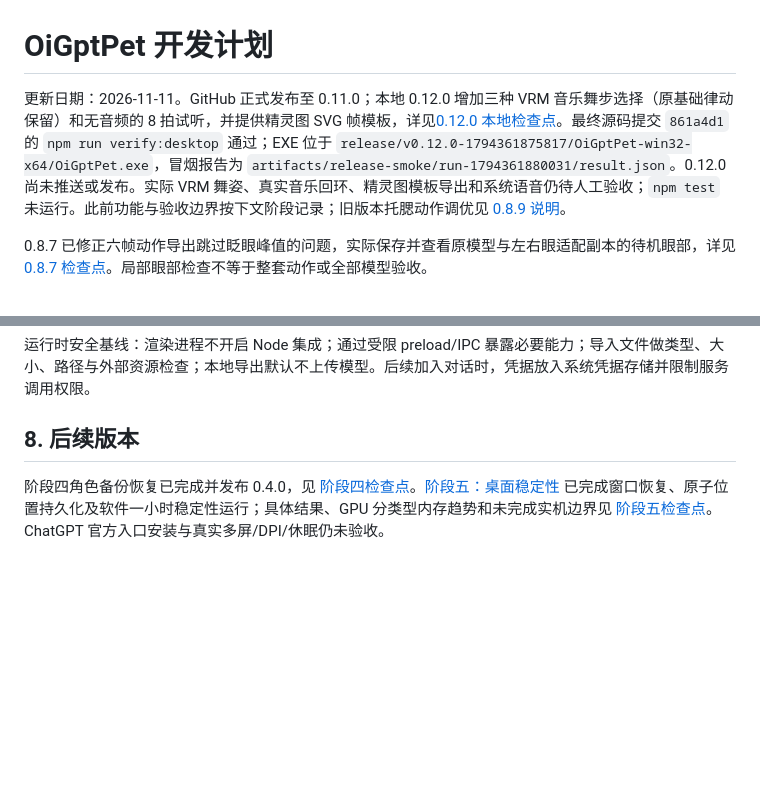
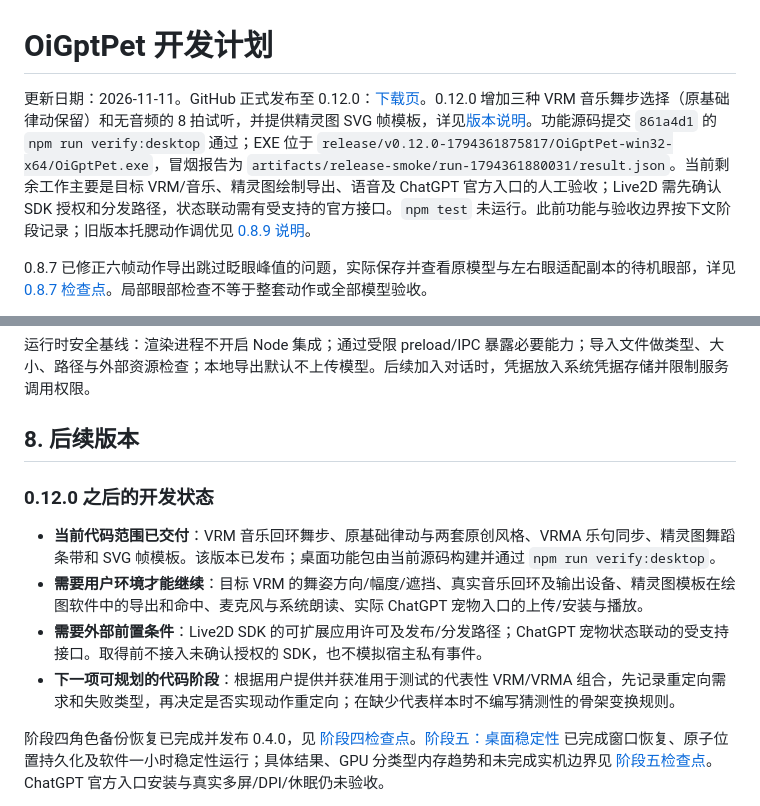
Before and after one commit to HelloWangQi/OiGptPet, a Markdown page: docs/DEVELOPMENT_PLAN.md, 2 parts joined by grey strips. Drawn GitHub-style; blank space fills up the shorter version.

```diff
--- a/docs/DEVELOPMENT_PLAN.md
+++ b/docs/DEVELOPMENT_PLAN.md
@@ -1,6 +1,6 @@
 # OiGptPet 开发计划
 
-更新日期：2026-11-11。GitHub 正式发布至 0.11.0；本地 0.12.0 增加三种 VRM 音乐舞步选择（原基础律动保留）和无音频的 8 拍试听，并提供精灵图 SVG 帧模板，详见[0.12.0 本地检查点](releases/v0.12.0.md)。最终源码提交 `861a4d1` 的 `npm run verify:desktop` 通过；EXE 位于 `release/v0.12.0-1794361875817/OiGptPet-win32-x64/OiGptPet.exe`，冒烟报告为 `artifacts/release-smoke/run-1794361880031/result.json`。0.12.0 尚未推送或发布。实际 VRM 舞姿、真实音乐回环、精灵图模板导出和系统语音仍待人工验收；`npm test` 未运行。此前功能与验收边界按下文阶段记录；旧版本托腮动作调优见 [0.8.9 说明](releases/v0.8.9.md)。
+更新日期：2026-11-11。GitHub 正式发布至 0.12.0：[下载页](https://github.com/HelloWangQi/OiGptPet/releases/tag/v0.12.0)。0.12.0 增加三种 VRM 音乐舞步选择（原基础律动保留）和无音频的 8 拍试听，并提供精灵图 SVG 帧模板，详见[版本说明](releases/v0.12.0.md)。功能源码提交 `861a4d1` 的 `npm run verify:desktop` 通过；EXE 位于 `release/v0.12.0-1794361875817/OiGptPet-win32-x64/OiGptPet.exe`，冒烟报告为 `artifacts/release-smoke/run-1794361880031/result.json`。当前剩余工作主要是目标 VRM/音乐、精灵图绘制导出、语音及 ChatGPT 官方入口的人工验收；Live2D 需先确认 SDK 授权和分发路径，状态联动需有受支持的官方接口。`npm test` 未运行。此前功能与验收边界按下文阶段记录；旧版本托腮动作调优见 [0.8.9 说明](releases/v0.8.9.md)。
 
 0.8.7 已修正六帧动作导出跳过眨眼峰值的问题，实际保存并查看原模型与左右眼适配副本的待机眼部，详见 [0.8.7 检查点](CHECKPOINT_08_7.md)。局部眼部检查不等于整套动作或全部模型验收。
 
@@ -178,6 +178,13 @@ M0 结束前不把“可接入 ChatGPT”标为已实现。若目标账户入口
 
 ## 8. 后续版本
 
+### 0.12.0 之后的开发状态
+
+- **当前代码范围已交付**：VRM 音乐回环舞步、原基础律动与两套原创风格、VRMA 乐句同步、精灵图舞蹈条带和 SVG 帧模板。该版本已发布；桌面功能包由当前源码构建并通过 `npm run verify:desktop`。
+- **需要用户环境才能继续**：目标 VRM 的舞姿方向/幅度/遮挡、真实音乐回环及输出设备、精灵图模板在绘图软件中的导出和命中、麦克风与系统朗读、实际 ChatGPT 宠物入口的上传/安装与播放。
+- **需要外部前置条件**：Live2D SDK 的可扩展应用许可及发布/分发路径；ChatGPT 宠物状态联动的受支持接口。取得前不接入未确认授权的 SDK，也不模拟宿主私有事件。
+- **下一项可规划的代码阶段**：根据用户提供并获准用于测试的代表性 VRM/VRMA 组合，先记录重定向需求和失败类型，再决定是否实现动作重定向；在缺少代表样本时不编写猜测性的骨架变换规则。
+
 阶段四角色备份恢复已完成并发布 0.4.0，见 [阶段四检查点](CHECKPOINT_04.md)。[阶段五：桌面稳定性](PHASE_05.md) 已完成窗口恢复、原子位置持久化及软件一小时稳定性运行；具体结果、GPU 分类型内存趋势和未完成实机边界见 [阶段五检查点](CHECKPOINT_05.md)。ChatGPT 官方入口安装与真实多屏/DPI/休眠仍未验收。
 
 2026-11-02 用户调整协作方式：DeepSeek 不再参与，上述任务均由 Codex 接手。阶段五第一轮完成窗口位置原子保存与退出接线，交付以 CHECKPOINT_05.md 的最新补充为准；后续额度接近保留线时保存检查点，供用户切换 Luna 后继续。
```
Also changed, not shown: README.md (+2 -2 lines).
